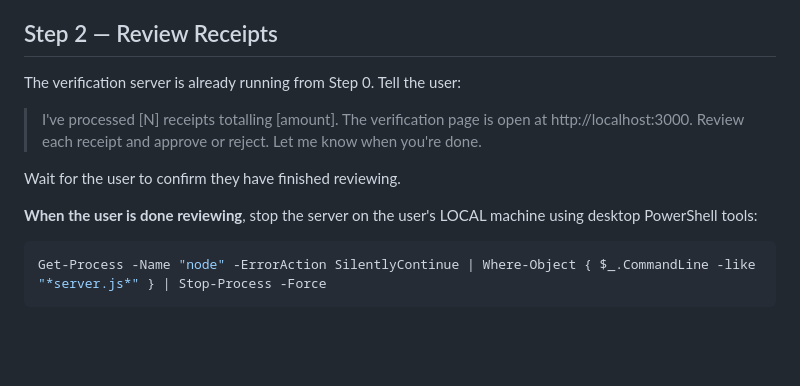
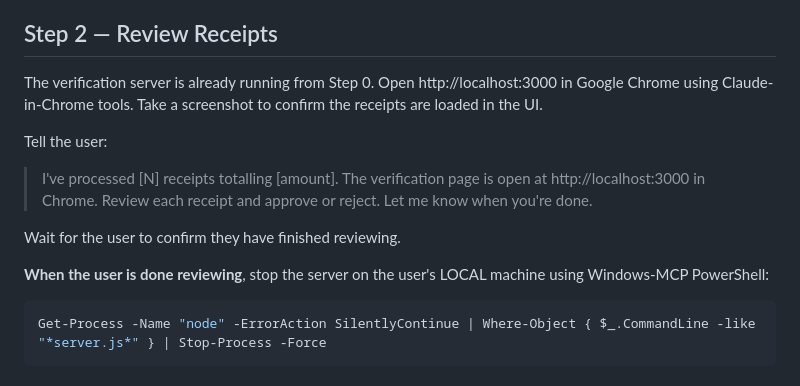
Before and after one commit to PartnerAI-labs/receipt-processor, a Markdown page: skills/process-receipts/SKILL.md, the part around one of its changes. Drawn GitHub-style; blank space fills up the shorter version.

````diff
--- a/skills/process-receipts/SKILL.md
+++ b/skills/process-receipts/SKILL.md
@@ -103,13 +136,15 @@ Report a summary: number processed, total value, and flag any fields you were un
 
 ## Step 2 — Review Receipts
 
-The verification server is already running from Step 0. Tell the user:
+The verification server is already running from Step 0. Open http://localhost:3000 in Google Chrome using Claude-in-Chrome tools. Take a screenshot to confirm the receipts are loaded in the UI.
 
-> I've processed [N] receipts totalling [amount]. The verification page is open at http://localhost:3000. Review each receipt and approve or reject. Let me know when you're done.
+Tell the user:
+
+> I've processed [N] receipts totalling [amount]. The verification page is open at http://localhost:3000 in Chrome. Review each receipt and approve or reject. Let me know when you're done.
 
 Wait for the user to confirm they have finished reviewing.
 
-**When the user is done reviewing**, stop the server on the user's LOCAL machine using desktop PowerShell tools:
+**When the user is done reviewing**, stop the server on the user's LOCAL machine using Windows-MCP PowerShell:
 
 ```powershell
 Get-Process -Name "node" -ErrorAction SilentlyContinue | Where-Object { $_.CommandLine -like "*server.js*" } | Stop-Process -Force
````
Also changed, not shown: other parts of skills/process-receipts/SKILL.md (+44 -11 lines).
